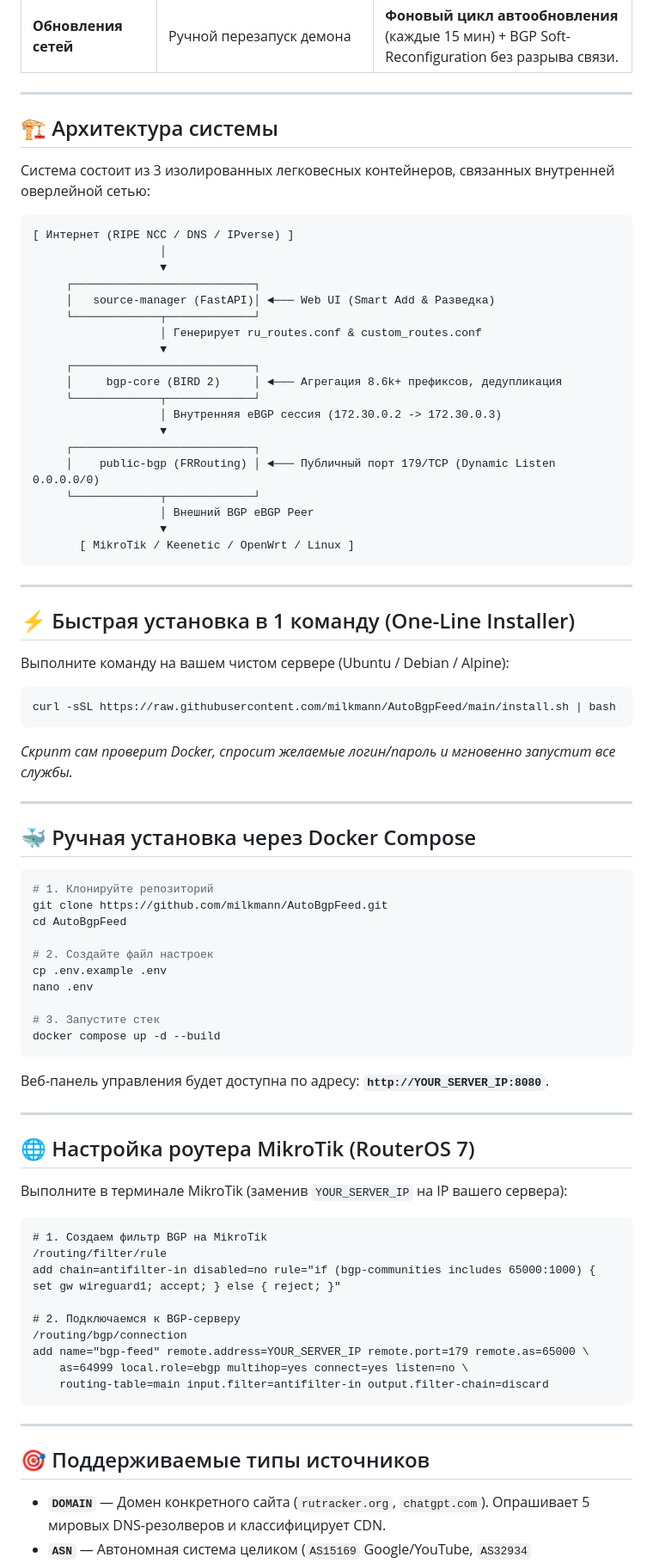
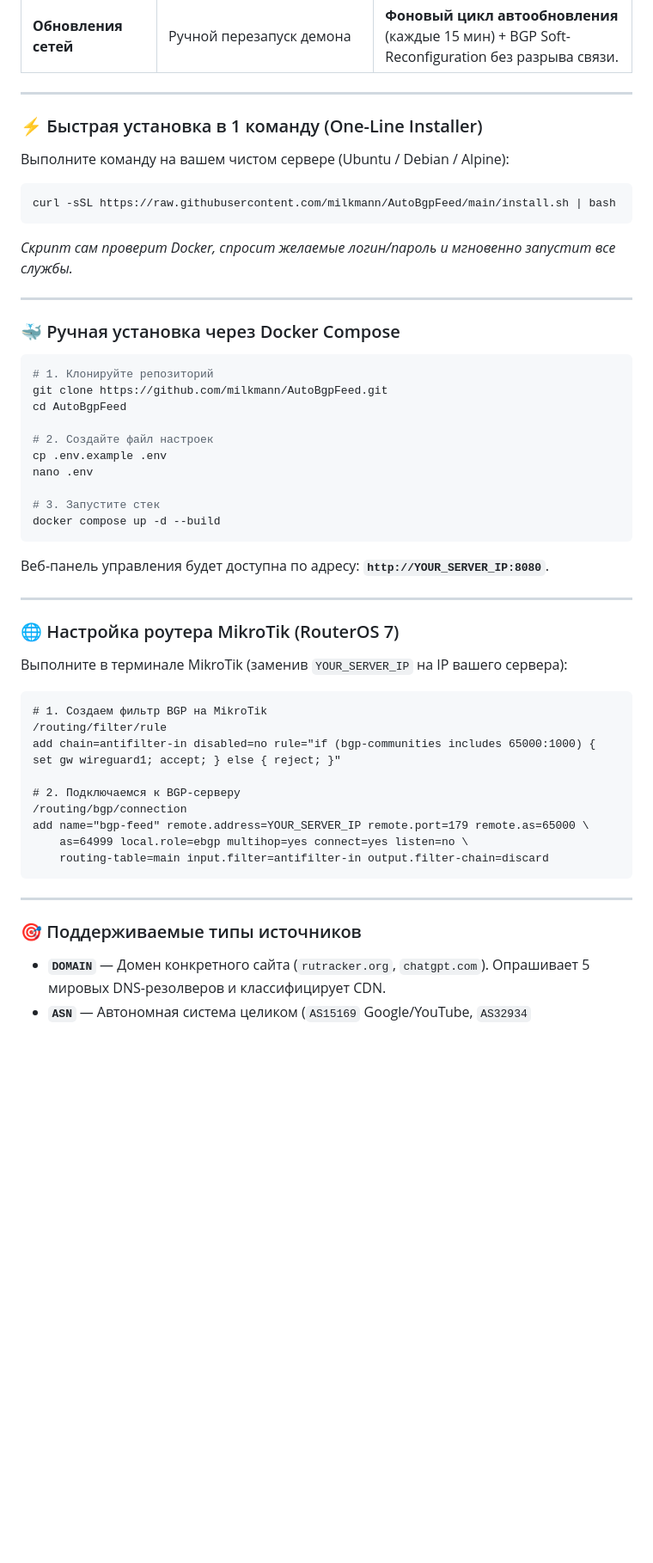
Before and after one commit to milkmann/AutoBgpFeed, a Markdown page: README.md, the part around one of its changes. Shown at 86% size. GitHub-like rendering; blank space fills up the shorter version.

````diff
--- a/README.md
+++ b/README.md
@@ -32,35 +148,7 @@
 
 ---
 
-## 🏗 Архитектура системы
-
-Система состоит из 3 изолированных легковесных контейнеров, связанных внутренней оверлейной сетью:
-
-```
-[ Интернет (RIPE NCC / DNS / IPverse) ]
-                   │
-                   ▼
-     ┌───────────────────────────┐
-     │   source-manager (FastAPI)│ ◄─── Web UI (Smart Add & Разведка)
-     └─────────────┬─────────────┘
-                   │ Генерирует ru_routes.conf & custom_routes.conf
-                   ▼
-     ┌───────────────────────────┐
-     │     bgp-core (BIRD 2)     │ ◄─── Агрегация 8.6k+ префиксов, дедупликация
-     └─────────────┬─────────────┘
-                   │ Внутренняя eBGP сессия (172.30.0.2 -> 172.30.0.3)
-                   ▼
-     ┌───────────────────────────┐
-     │    public-bgp (FRRouting) │ ◄─── Публичный порт 179/TCP (Dynamic Listen 0.0.0.0/0)
-     └─────────────┬─────────────┘
-                   │ Внешний BGP eBGP Peer
-                   ▼
-       [ MikroTik / Keenetic / OpenWrt / Linux ]
-```
-
----
-
-## ⚡ Быстрая установка в 1 команду (One-Line Installer)
+### ⚡ Быстрая установка в 1 команду (One-Line Installer)
 
 Выполните команду на вашем чистом сервере (Ubuntu / Debian / Alpine):
 
@@ -72,7 +160,7 @@ curl -sSL https://raw.githubusercontent.com/milkmann/AutoBgpFeed/main/install.sh
 
 ---
 
-## 🐳 Ручная установка через Docker Compose
+### 🐳 Ручная установка через Docker Compose
 
 ```bash
 # 1. Клонируйте репозиторий
@@ -90,7 +178,7 @@ docker compose up -d --build
 
 ---
 
-## 🌐 Настройка роутера MikroTik (RouterOS 7)
+### 🌐 Настройка роутера MikroTik (RouterOS 7)
 
 Выполните в терминале MikroTik (заменив `YOUR_SERVER_IP` на IP вашего сервера):
 
@@ -108,7 +196,7 @@ add name="bgp-feed" remote.address=YOUR_SERVER_IP remote.port=179 remote.as=6500
 
 ---
 
-## 🎯 Поддерживаемые типы источников
+### 🎯 Поддерживаемые типы источников
 
 - **`DOMAIN`** — Домен конкретного сайта (`rutracker.org`, `chatgpt.com`). Опрашивает 5 мировых DNS-резолверов и классифицирует CDN.
 - **`ASN`** — Автономная система целиком (`AS15169` Google/YouTube, `AS32934` Meta/Instagram, `AS62041` Telegram). Автоматически выгружает все диапазоны из RIPEstat.
````
Also changed, not shown: other parts of README.md (+123 -7 lines).
